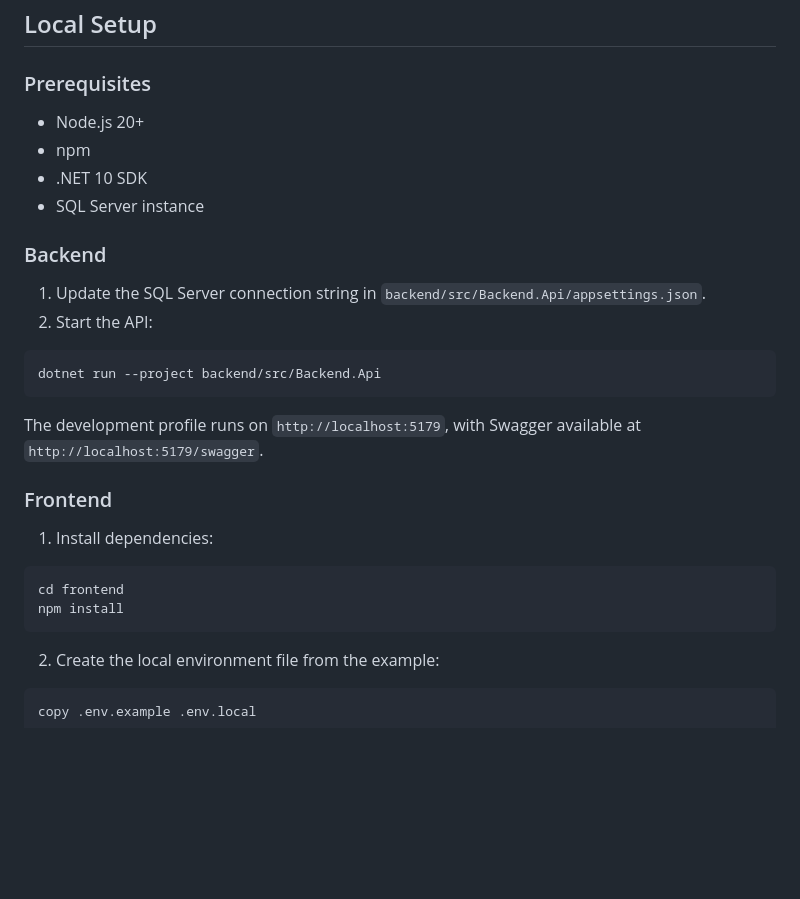
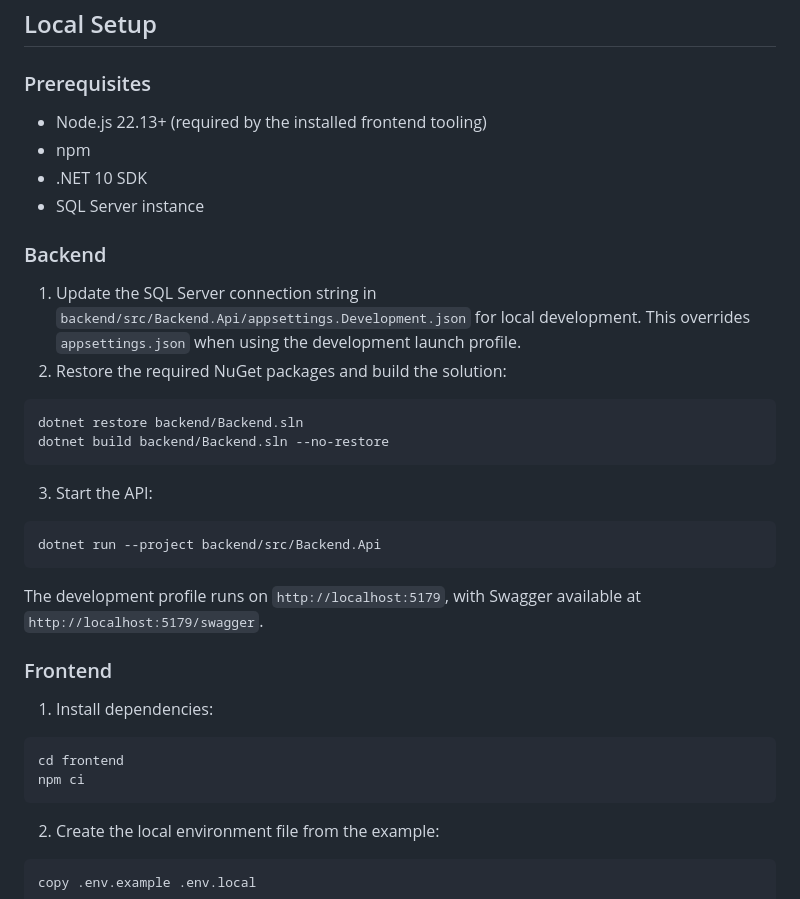
Before and after one commit to fazaltech/nextdotnet, a Markdown page: README.md, the part around one of its changes. Rendered like a GitHub page; blank space fills up the shorter version.

````diff
--- a/README.md
+++ b/README.md
@@ -66,15 +76,22 @@ frontend/
 
 ### Prerequisites
 
-- Node.js 20+
+- Node.js 22.13+ (required by the installed frontend tooling)
 - npm
 - .NET 10 SDK
 - SQL Server instance
 
 ### Backend
 
-1. Update the SQL Server connection string in `backend/src/Backend.Api/appsettings.json`.
-2. Start the API:
+1. Update the SQL Server connection string in `backend/src/Backend.Api/appsettings.Development.json` for local development. This overrides `appsettings.json` when using the development launch profile.
+2. Restore the required NuGet packages and build the solution:
+
+```bash
+dotnet restore backend/Backend.sln
+dotnet build backend/Backend.sln --no-restore
+```
+
+3. Start the API:
 
 ```bash
 dotnet run --project backend/src/Backend.Api
@@ -88,7 +105,7 @@ The development profile runs on `http://localhost:5179`, with Swagger available
 
 ```bash
 cd frontend
-npm install
+npm ci
 ```
 
 2. Create the local environment file from the example:
````
Also changed, not shown: other parts of README.md (+10 -0 lines), docs/images/restaurant-overview.png (added), docs/images/sign-in.png (added), 4 other files.
